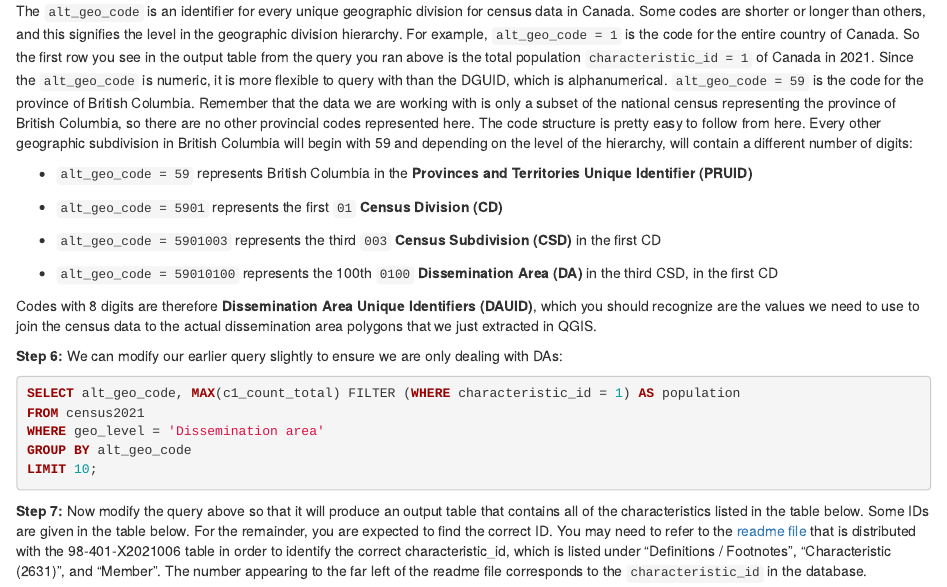
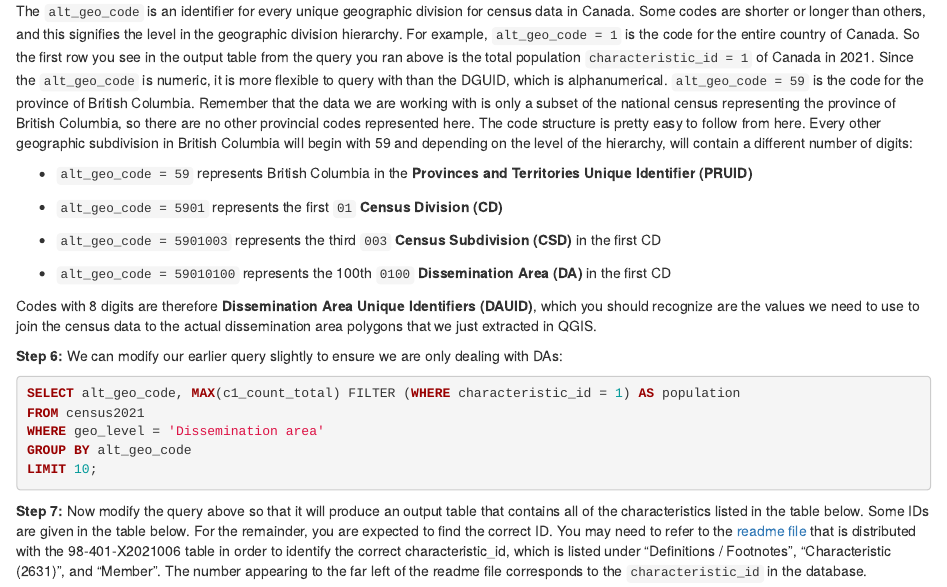
Before and after one commit to ubc-geomatics-community-of-practice/GEM511-Advanced-GIS-for-Environmental-Management, an R Markdown document (05-Geographically-Weighted-Regression.Rmd): the page in a window 1100 px wide, from 4390 px down. Rendered offline with R 4.5, knitr and Pandoc, with nearby package versions; drawn as R Markdown's standard HTML page in place of the format the file asks for.

Commit message:
Clarify alt_geo_code description for DA
This edit removes the phrase “in the third CSD” from the explanation of alt_geo_code = 59010100.

```diff
--- a/05-Geographically-Weighted-Regression.Rmd
+++ b/05-Geographically-Weighted-Regression.Rmd
@@ -172,7 +172,7 @@ The `alt_geo_code` is an identifier for every unique geographic division for cen
 
 -   `alt_geo_code = 5901003` represents the third `003` **Census Subdivision (CSD)** in the first CD
 
--   `alt_geo_code = 59010100` represents the 100th `0100` **Dissemination Area (DA)** in the third CSD, in the first CD
+-   `alt_geo_code = 59010100` represents the 100th `0100` **Dissemination Area (DA)** in the first CD
 
 Codes with 8 digits are therefore **Dissemination Area Unique Identifiers (DAUID)**, which you should recognize are the values we need to use to join the census data to the actual dissemination area polygons that we just extracted in QGIS.
 
```
